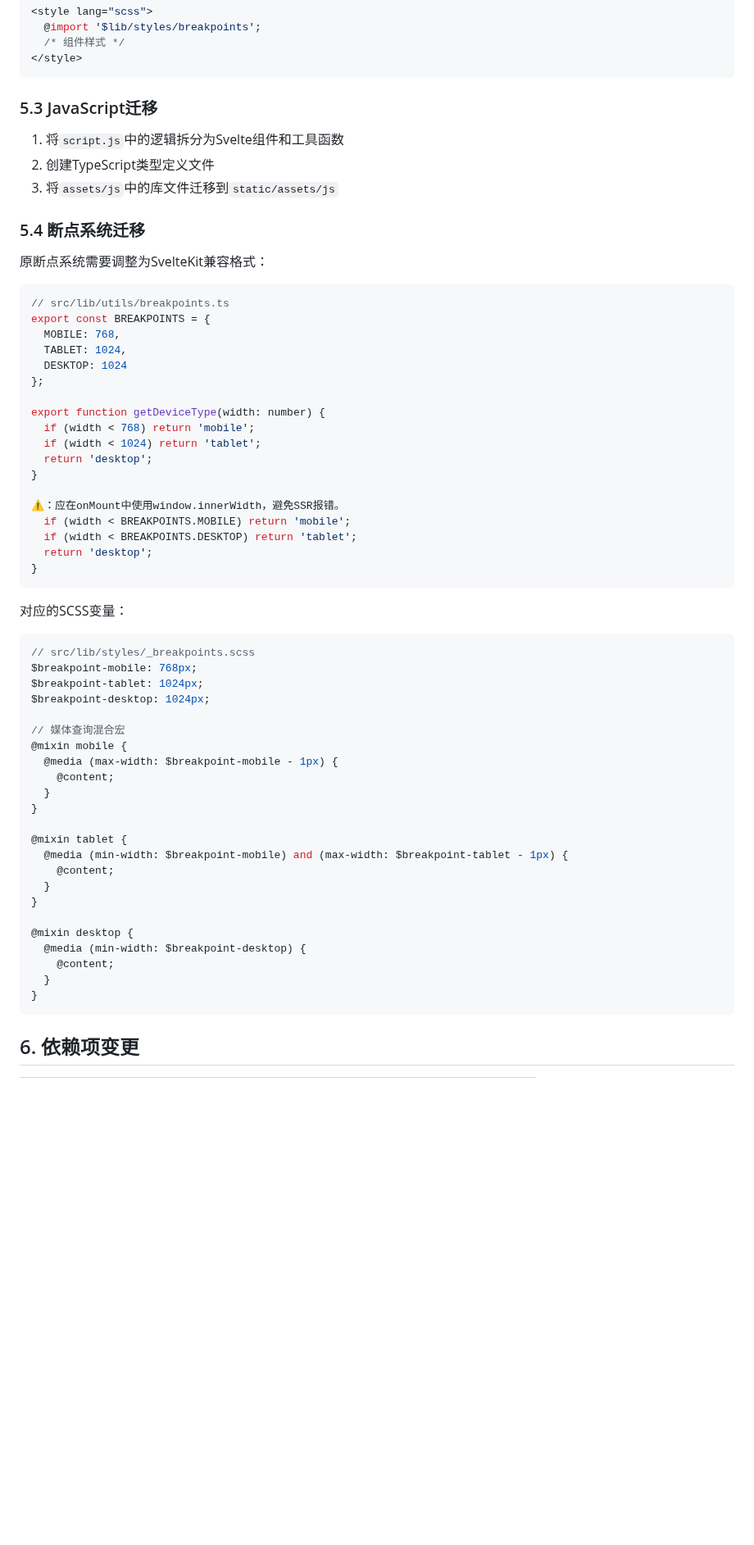
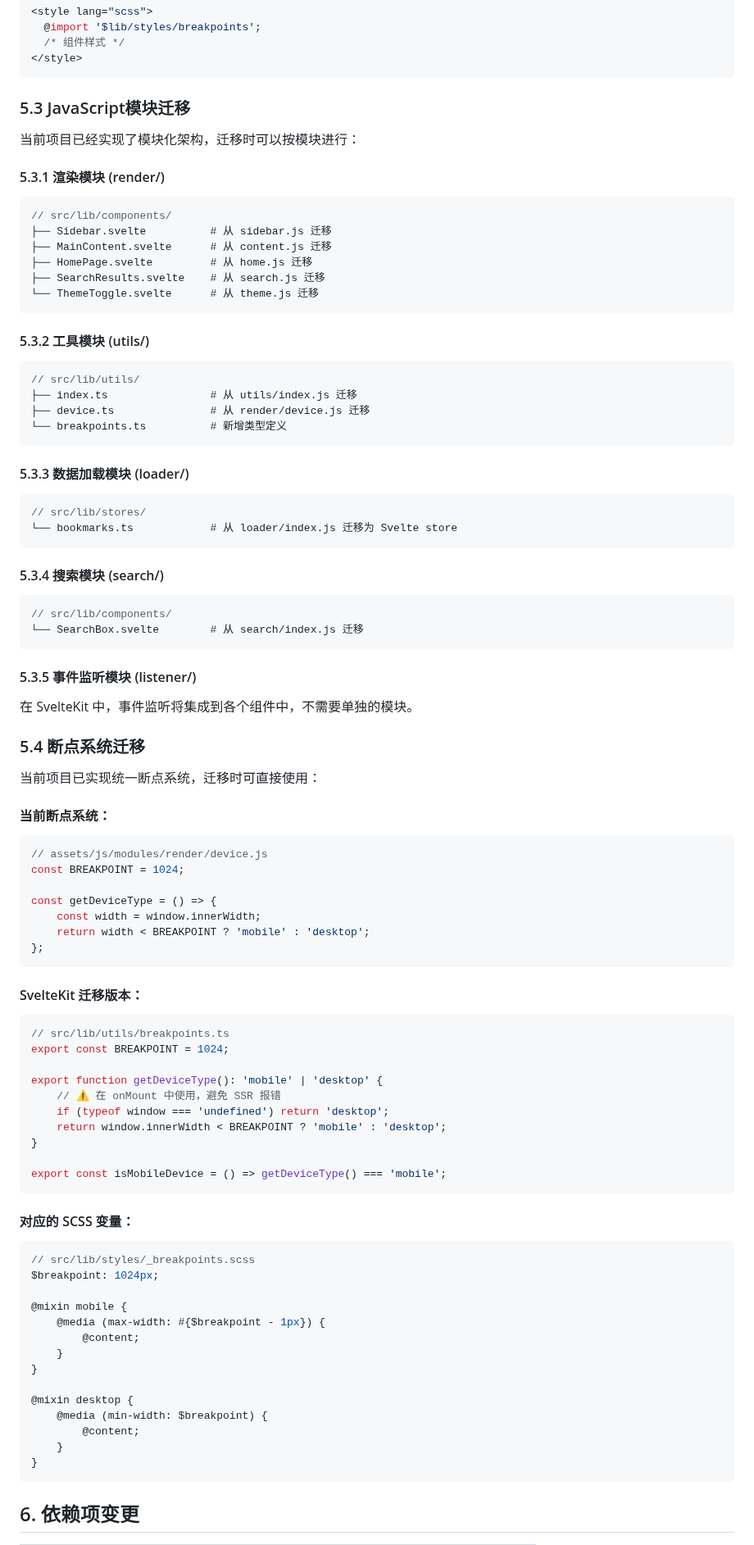
Before and after one commit to ChuwuYo/ChuwuBookmarks, a Markdown page: docs/MIGRATION_TO_SVELTEKIT.md, the part around one of its changes. Shown at 82% size. Drawn GitHub-style; blank space fills up the shorter version.

````diff
--- a/docs/MIGRATION_TO_SVELTEKIT.md
+++ b/docs/MIGRATION_TO_SVELTEKIT.md
@@ -98,59 +122,85 @@ chuwu-bookmarks-sveltekit/
 </style>
 ```
 
-### 5.3 JavaScript迁移
-1. 将`script.js`中的逻辑拆分为Svelte组件和工具函数
-2. 创建TypeScript类型定义文件
-3. 将`assets/js`中的库文件迁移到`static/assets/js`
+### 5.3 JavaScript模块迁移
+当前项目已经实现了模块化架构，迁移时可以按模块进行：
+
+#### 5.3.1 渲染模块 (render/)
+```typescript
+// src/lib/components/
+├── Sidebar.svelte          # 从 sidebar.js 迁移
+├── MainContent.svelte      # 从 content.js 迁移
+├── HomePage.svelte         # 从 home.js 迁移
+├── SearchResults.svelte    # 从 search.js 迁移
+└── ThemeToggle.svelte      # 从 theme.js 迁移
+```
+
+#### 5.3.2 工具模块 (utils/)
+```typescript
+// src/lib/utils/
+├── index.ts                # 从 utils/index.js 迁移
+├── device.ts               # 从 render/device.js 迁移
+└── breakpoints.ts          # 新增类型定义
+```
+
+#### 5.3.3 数据加载模块 (loader/)
+```typescript
+// src/lib/stores/
+└── bookmarks.ts            # 从 loader/index.js 迁移为 Svelte store
+```
+
+#### 5.3.4 搜索模块 (search/)
+```typescript
+// src/lib/components/
+└── SearchBox.svelte        # 从 search/index.js 迁移
+```
+
+#### 5.3.5 事件监听模块 (listener/)
+在 SvelteKit 中，事件监听将集成到各个组件中，不需要单独的模块。
 
 ### 5.4 断点系统迁移
-原断点系统需要调整为SvelteKit兼容格式：
+当前项目已实现统一断点系统，迁移时可直接使用：
 
+#### 当前断点系统：
+```javascript
+// assets/js/modules/render/device.js
+const BREAKPOINT = 1024;
+
+const getDeviceType = () => {
+    const width = window.innerWidth;
+    return width < BREAKPOINT ? 'mobile' : 'desktop';
+};
+```
+
+#### SvelteKit 迁移版本：
 ```typescript
 // src/lib/utils/breakpoints.ts
-export const BREAKPOINTS = {
-  MOBILE: 768,
-  TABLET: 1024,
-  DESKTOP: 1024
-};
+export const BREAKPOINT = 1024;
 
-export function getDeviceType(width: number) {
-  if (width < 768) return 'mobile';
-  if (width < 1024) return 'tablet';
-  return 'desktop';
+export function getDeviceType(): 'mobile' | 'desktop' {
+    // ⚠️ 在 onMount 中使用，避免 SSR 报错
+    if (typeof window === 'undefined') return 'desktop';
+    return window.innerWidth < BREAKPOINT ? 'mobile' : 'desktop';
 }
 
-⚠️：应在onMount中使用window.innerWidth，避免SSR报错。
-  if (width < BREAKPOINTS.MOBILE) return 'mobile';
-  if (width < BREAKPOINTS.DESKTOP) return 'tablet';
-  return 'desktop';
-}
+export const isMobileDevice = () => getDeviceType() === 'mobile';
 ```
 
-对应的SCSS变量：
+#### 对应的 SCSS 变量：
 ```scss
 // src/lib/styles/_breakpoints.scss
-$breakpoint-mobile: 768px;
-$breakpoint-tablet: 1024px;
-$breakpoint-desktop: 1024px;
+$breakpoint: 1024px;
 
-// 媒体查询混合宏
 @mixin mobile {
-  @media (max-width: $breakpoint-mobile - 1px) {
-    @content;
-  }
-}
-
-@mixin tablet {
-  @media (min-width: $breakpoint-mobile) and (max-width: $breakpoint-tablet - 1px) {
-    @content;
-  }
+    @media (max-width: #{$breakpoint - 1px}) {
+        @content;
+    }
 }
 
 @mixin desktop {
-  @media (min-width: $breakpoint-desktop) {
-    @content;
-  }
+    @media (min-width: $breakpoint) {
+        @content;
+    }
 }
 ```
 
````
Also changed, not shown: other parts of docs/MIGRATION_TO_SVELTEKIT.md (+97 -11 lines).
